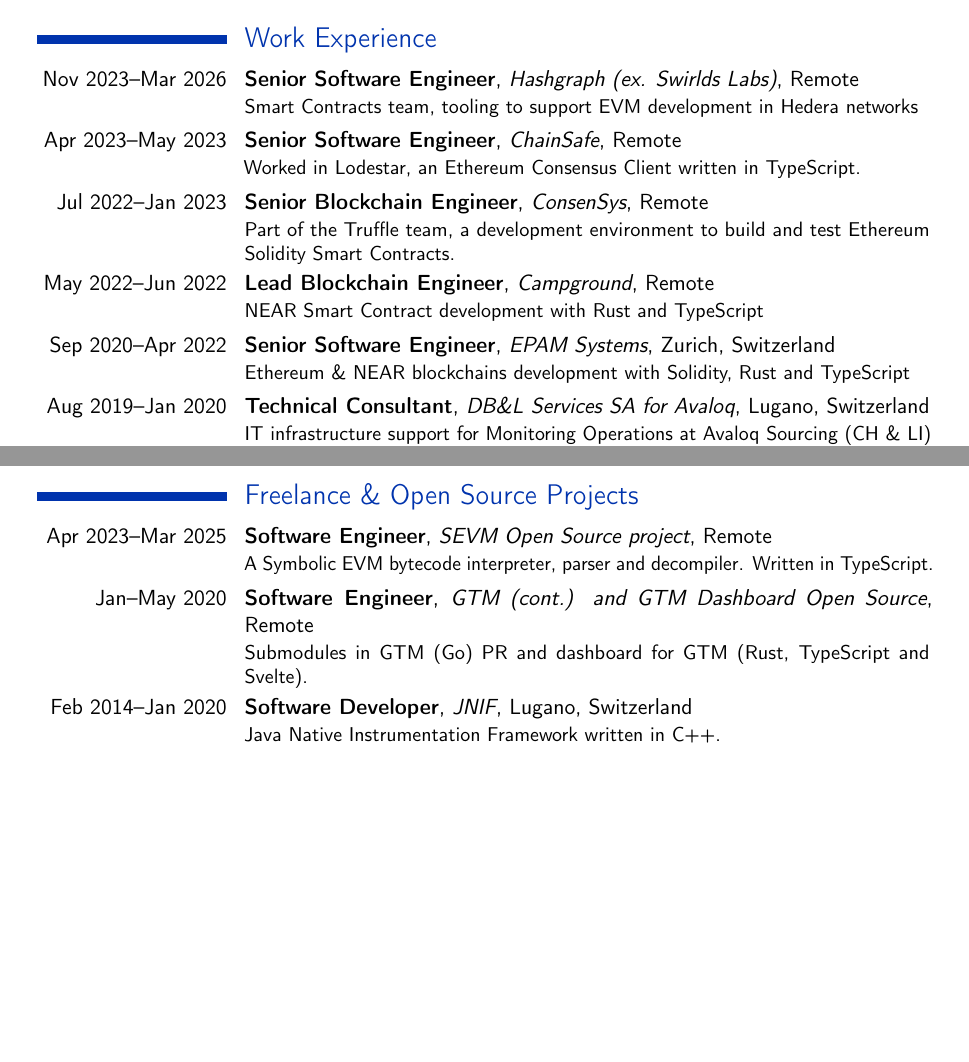
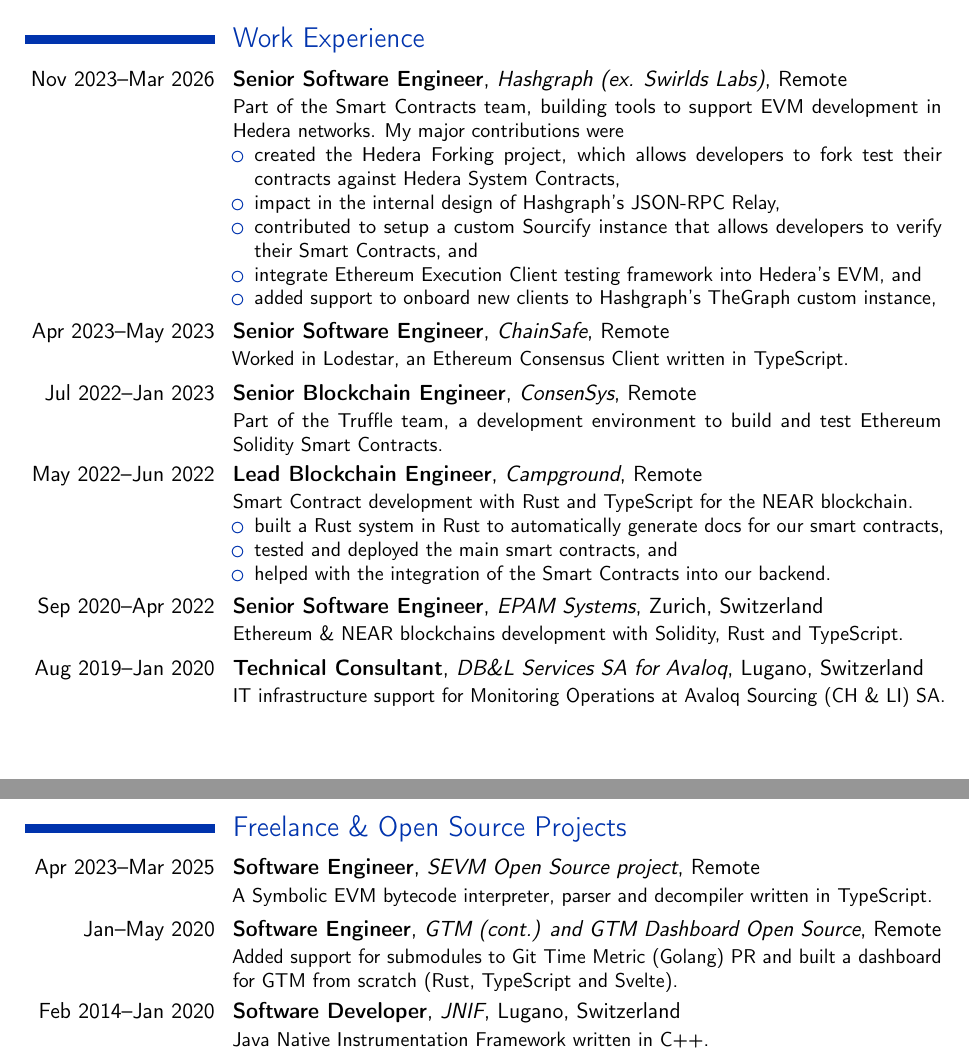
Before and after one commit to acuarica/cv, a LaTeX CV (CV-LuisMastrangelo.tex): two parts of pages 1 and 2 of 3, joined at a grey line, cut so that both start at the same text, the shorter picture padded with empty space. Compiled offline with pdfLaTeX.

Commit message:
Add job descriptions for HG and Campground

```diff
--- a/CV-LuisMastrangelo.tex
+++ b/CV-LuisMastrangelo.tex
@@ -3,7 +3,7 @@
 \definecolor{color1}{rgb}{0,0.2,0.68}
 \moderncvstyle{classic}
 
-\usepackage[scale=0.75]{geometry}
+\usepackage[scale=0.77]{geometry}
 
 \setlength{\hintscolumnwidth}{3.35cm}
 
@@ -30,11 +30,26 @@
 Moreover, I have a Ph.D. in Informatics at the University of Lugano, Switzerland, where I was able to perform outstanding research in programming languages, runtimes and virtual machines.}
 
 \section{Work Experience}
-\cventry{Nov 2023--Mar 2026}{Senior Software Engineer}{Hashgraph (ex. Swirlds Labs)}{Remote}{}{Smart Contracts team, tooling to support EVM development in Hedera networks}
+
+\cventry{Nov 2023--Mar 2026}{Senior Software Engineer}{Hashgraph (ex. Swirlds Labs)}{Remote}{}{Part of the Smart Contracts team, building tools to support EVM development in Hedera networks. My major contributions were
+\begin{itemize}
+\item created the \href{https://github.com/hashgraph/hedera-forking}{Hedera Forking} project, which allows developers to fork test their contracts against Hedera System Contracts,
+\item impact in the internal design of Hashgraph's JSON-RPC Relay,
+\item contributed to setup a custom Sourcify instance that allows developers to verify their Smart Contracts, and
+\item integrate Ethereum Execution Client testing framework into Hedera's EVM, and
+\item added support to onboard new clients to Hashgraph's TheGraph custom instance,
+\end{itemize}}
+
 \cventry{Apr 2023--May 2023}{Senior Software Engineer}{ChainSafe}{Remote}{}{Worked in Lodestar, an Ethereum Consensus Client written in TypeScript.}
 \cventry{Jul 2022--Jan 2023}{Senior Blockchain Engineer}{ConsenSys}{Remote}{}{Part of the Truffle team, a development environment to build and test Ethereum Solidity Smart Contracts.}
-\cventry{May 2022--Jun 2022}{Lead Blockchain Engineer}{Campground}{Remote}{}{NEAR Smart Contract development with Rust and TypeScript}
-\cventry{Sep 2020--Apr 2022}{Senior Software Engineer}{EPAM Systems}{Zurich, Switzerland}{}{Ethereum \& NEAR blockchains development with Solidity, Rust and TypeScript}
+\cventry{May 2022--Jun 2022}{Lead Blockchain Engineer}{Campground}{Remote}{}{Smart Contract development with Rust and TypeScript for the NEAR blockchain.
+\begin{itemize}
+\item built a Rust system in Rust to automatically generate docs for our smart contracts,
+\item tested and deployed the main smart contracts, and
+\item helped with the integration of the Smart Contracts into our backend.
+\end{itemize}}
+
+\cventry{Sep 2020--Apr 2022}{Senior Software Engineer}{EPAM Systems}{Zurich, Switzerland}{}{Ethereum \& NEAR blockchains development with Solidity, Rust and TypeScript.}
 \cventry{Aug 2019--Jan 2020}{Technical Consultant}{DB\&L Services SA for Avaloq}{Lugano, Switzerland}{}{IT infrastructure support for Monitoring Operations at Avaloq Sourcing (CH \& LI) SA.}
 \cventry{Dec 2006--Mar 2011}{Project Leader}{Recursiva S.R.L.}{Buenos Aires, Argentina}{}{Software engineering and architect roles using Java and C\# among others technologies.}
 \cventry{Mar--Jul 2006}{Network Administrator}{Texpampa and HS Eventos}{Buenos Aires, Argentina}{}{Technical service, software installation and maintenance of company network.}
@@ -50,8 +65,8 @@
 This is a 3 years degree as part of the \emph{Licentiate in Computer Science} programme.}
 
 \section{Freelance \& Open Source Projects}
-\cventry{Apr 2023--Mar 2025}{Software Engineer}{\href{https://github.com/acuarica/evm}{SEVM} Open Source project}{Remote}{}{A Symbolic EVM bytecode interpreter, parser and decompiler. Written in TypeScript.}
-\cventry{Jan--May 2020}{Software Engineer}{GTM (cont.) and \href{https://github.com/acuarica/gtm-web}{GTM Dashboard} Open Source}{Remote}{}{Submodules in GTM (Go) \href{https://github.com/git-time-metric/gtm/pull/85}{PR} and dashboard for GTM (Rust, TypeScript and Svelte).}
+\cventry{Apr 2023--Mar 2025}{Software Engineer}{\href{https://github.com/acuarica/evm}{SEVM} Open Source project}{Remote}{}{A Symbolic EVM bytecode interpreter, parser and decompiler written in TypeScript.}
+\cventry{Jan--May 2020}{Software Engineer}{GTM (cont.) and \href{https://github.com/acuarica/gtm-web}{GTM Dashboard} Open Source}{Remote}{}{Added support for submodules to Git Time Metric (Golang) \href{https://github.com/git-time-metric/gtm/pull/85}{PR} and built a dashboard for GTM from scratch (Rust, TypeScript and Svelte).}
 \cventry{Feb 2014--Jan 2020}{Software Developer}{\href{https://github.com/acuarica/jnif}{JNIF}}{Lugano, Switzerland}{}{Java Native Instrumentation Framework written in C++.}
 \cventry{May--Sep 2018}{Software Developer}{Essentia, Family Office}{Lugano, Switzerland}{}{Desktop application written in C\# and Scala.}
 \cventry{Apr 2016--Oct 2017}{Software Developer}{\href{https://github.com/acuarica/hsc}{HSC}}{Remote}{}{A Supercompiler prototype for Haskell.}
```
Also changed, not shown: CV-LuisMastrangelo.pdf, CV-LuisMastrangelo.tex (1 more changed lines).
